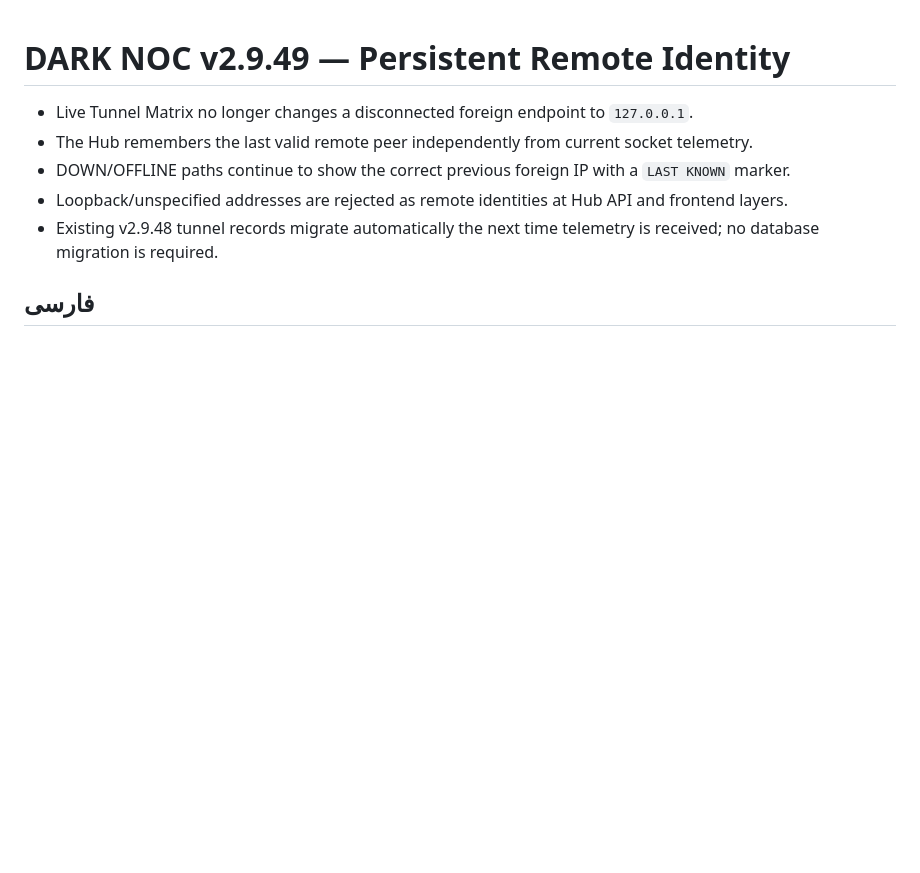
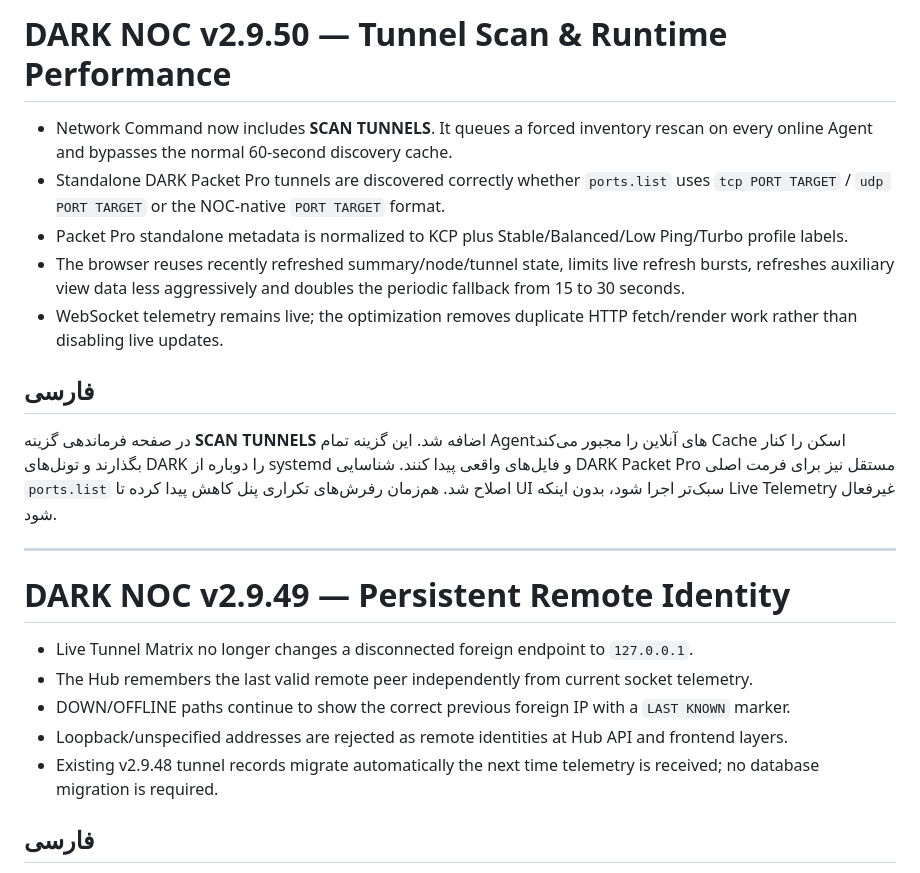
Before and after one commit to darktunnelmika/dark-noc, a Markdown page: RELEASE_NOTES.md, the part around the change. GitHub-like rendering; blank space fills up the shorter version.

Commit message:
docs: add v2.9.50 release notes

```diff
--- a/RELEASE_NOTES.md
+++ b/RELEASE_NOTES.md
@@ -1,3 +1,17 @@
+# DARK NOC v2.9.50 — Tunnel Scan & Runtime Performance
+
+- Network Command now includes **SCAN TUNNELS**. It queues a forced inventory rescan on every online Agent and bypasses the normal 60-second discovery cache.
+- Standalone DARK Packet Pro tunnels are discovered correctly whether `ports.list` uses `tcp PORT TARGET` / `udp PORT TARGET` or the NOC-native `PORT TARGET` format.
+- Packet Pro standalone metadata is normalized to KCP plus Stable/Balanced/Low Ping/Turbo profile labels.
+- The browser reuses recently refreshed summary/node/tunnel state, limits live refresh bursts, refreshes auxiliary view data less aggressively and doubles the periodic fallback from 15 to 30 seconds.
+- WebSocket telemetry remains live; the optimization removes duplicate HTTP fetch/render work rather than disabling live updates.
+
+## فارسی
+
+در صفحه فرماندهی گزینه **SCAN TUNNELS** اضافه شد. این گزینه تمام Agentهای آنلاین را مجبور می‌کند Cache اسکن را کنار بگذارند و تونل‌های DARK را دوباره از systemd و فایل‌های واقعی پیدا کنند. شناسایی DARK Packet Pro مستقل نیز برای فرمت اصلی `ports.list` اصلاح شد. هم‌زمان رفرش‌های تکراری پنل کاهش پیدا کرده تا UI سبک‌تر اجرا شود، بدون اینکه Live Telemetry غیرفعال شود.
+
+---
+
 # DARK NOC v2.9.49 — Persistent Remote Identity
 
 - Live Tunnel Matrix no longer changes a disconnected foreign endpoint to `127.0.0.1`.
```
